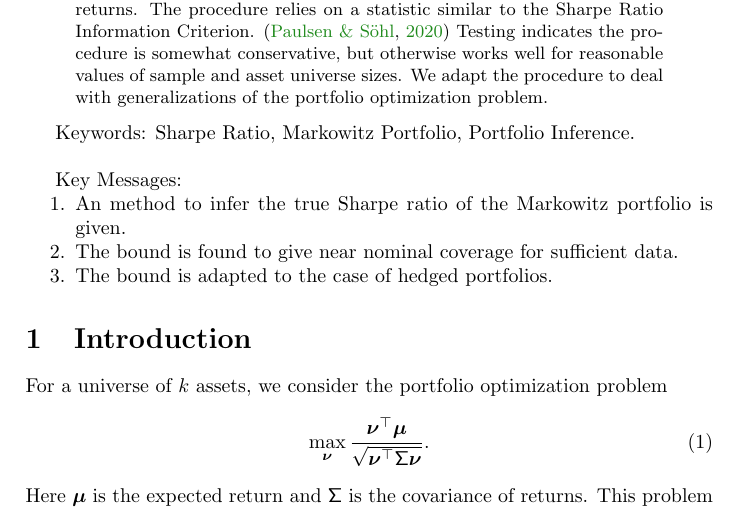
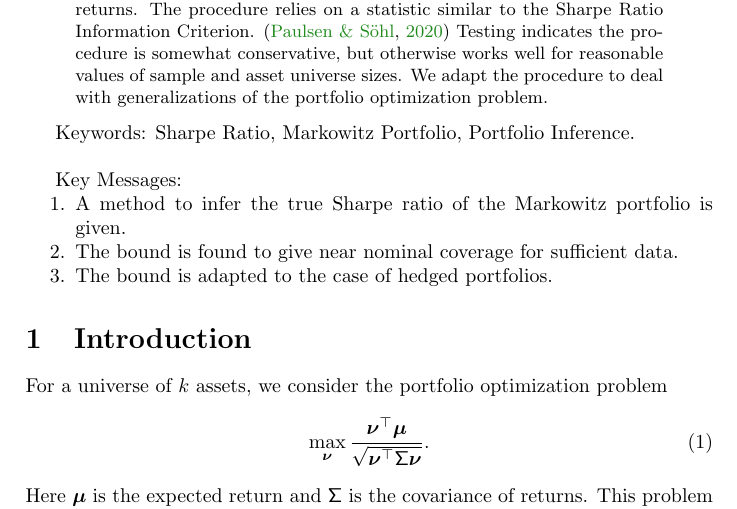
Before and after one commit to shabbychef/snrinf, a LaTeX paper (snrinf.tex): part of page 2 of 11, cut so that both start at the same text. Compiled offline with pdfLaTeX.

Commit message:
A method not An method

```diff
--- a/snrinf.tex
+++ b/snrinf.tex
@@ -460,7 +460,7 @@ Keywords: Sharpe Ratio, Markowitz Portfolio, Portfolio Inference.\\
 
 Key Messages:
 \begin{compactenum}
-\item An method to infer the true Sharpe ratio of the Markowitz portfolio is given.
+\item A method to infer the true Sharpe ratio of the Markowitz portfolio is given.
 \item The bound is found to give near nominal coverage for sufficient data.
 \item The bound is adapted to the case of hedged portfolios.
 \end{compactenum}
```
Also changed, not shown: 1 other file.
